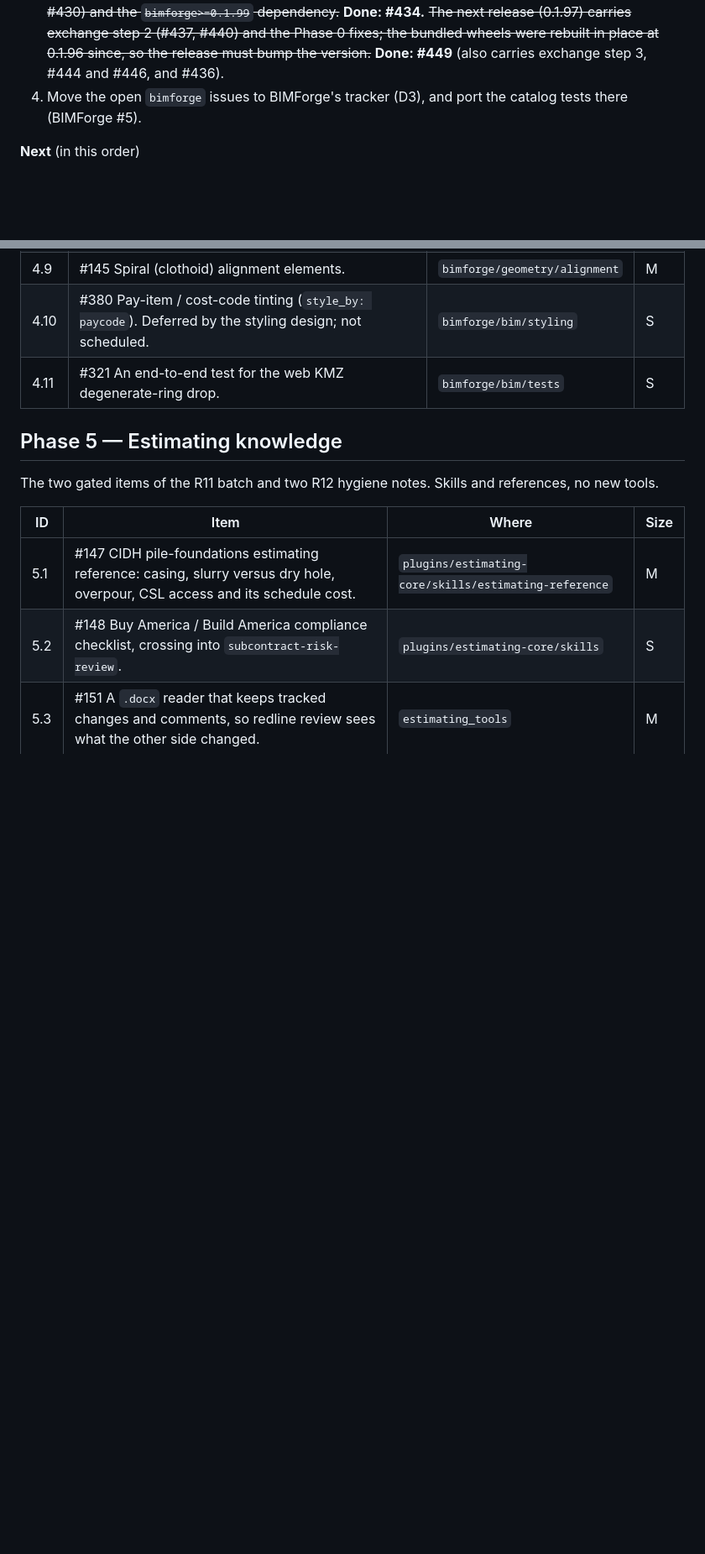
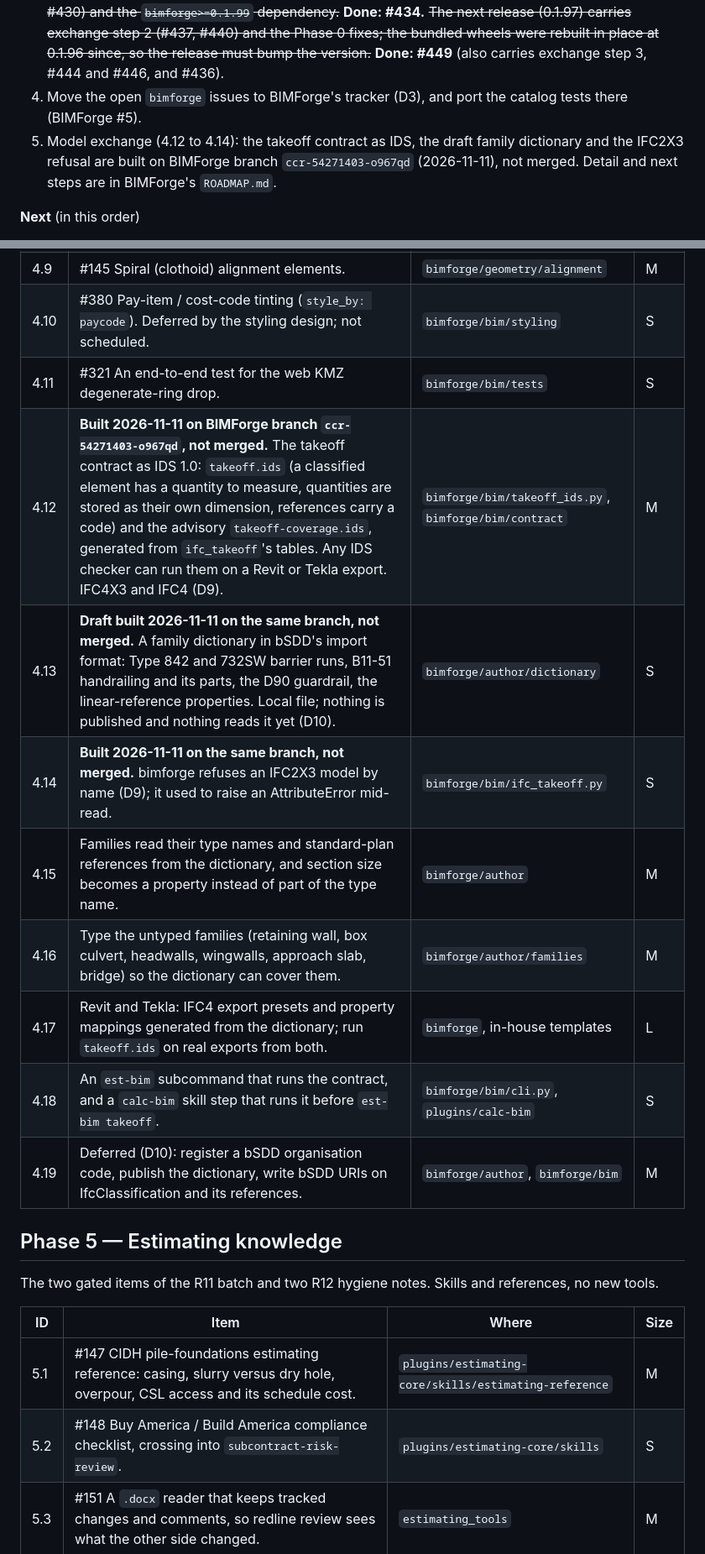
Before and after one commit to BrandonLewis/estimating-tools, a Markdown page: docs/ROADMAP.md, 2 parts joined by grey strips. Shown at 84% size. GitHub-like rendering; blank space fills up the shorter version.

```diff
--- a/docs/ROADMAP.md
+++ b/docs/ROADMAP.md
@@ -35,6 +35,7 @@ Update it in the same PR that finishes or adds an item.
 2. ~~Merge #430 (the #425 review fixes) and #429 (false pin-override notice, #427).~~ **Done: #430, #429.**
 3. ~~Cut v0.1.96 (D8): carries the quote sync (#416, #422, #429, #432), the exchange step 1 (#425, #430) and the `bimforge>=0.1.99` dependency.~~ **Done: #434.** ~~The next release (0.1.97) carries exchange step 2 (#437, #440) and the Phase 0 fixes; the bundled wheels were rebuilt in place at 0.1.96 since, so the release must bump the version.~~ **Done: #449** (also carries exchange step 3, #444 and #446, and #436).
 4. Move the open `bimforge` issues to BIMForge's tracker (D3), and port the catalog tests there (BIMForge #5).
+5. Model exchange (4.12 to 4.14): the takeoff contract as IDS, the draft family dictionary and the IFC2X3 refusal are built on BIMForge branch `ccr-54271403-o967qd` (2026-11-11), not merged. Detail and next steps are in BIMForge's `ROADMAP.md`.
 
 **Next** (in this order)
 
@@ -165,6 +168,14 @@ Waits on D7 for where these are built and D3 for where they are tracked. BIMForg
 | 4.9 | #145 Spiral (clothoid) alignment elements. | `bimforge/geometry/alignment` | M |
 | 4.10 | #380 Pay-item / cost-code tinting (`style_by: paycode`). Deferred by the styling design; not scheduled. | `bimforge/bim/styling` | S |
 | 4.11 | #321 An end-to-end test for the web KMZ degenerate-ring drop. | `bimforge/bim/tests` | S |
+| 4.12 | **Built 2026-11-11 on BIMForge branch `ccr-54271403-o967qd`, not merged.** The takeoff contract as IDS 1.0: `takeoff.ids` (a classified element has a quantity to measure, quantities are stored as their own dimension, references carry a code) and the advisory `takeoff-coverage.ids`, generated from `ifc_takeoff`'s tables. Any IDS checker can run them on a Revit or Tekla export. IFC4X3 and IFC4 (D9). | `bimforge/bim/takeoff_ids.py`, `bimforge/bim/contract` | M |
+| 4.13 | **Draft built 2026-11-11 on the same branch, not merged.** A family dictionary in bSDD's import format: Type 842 and 732SW barrier runs, B11-51 handrailing and its parts, the D90 guardrail, the linear-reference properties. Local file; nothing is published and nothing reads it yet (D10). | `bimforge/author/dictionary` | S |
+| 4.14 | **Built 2026-11-11 on the same branch, not merged.** bimforge refuses an IFC2X3 model by name (D9); it used to raise an AttributeError mid-read. | `bimforge/bim/ifc_takeoff.py` | S |
+| 4.15 | Families read their type names and standard-plan references from the dictionary, and section size becomes a property instead of part of the type name. | `bimforge/author` | M |
+| 4.16 | Type the untyped families (retaining wall, box culvert, headwalls, wingwalls, approach slab, bridge) so the dictionary can cover them. | `bimforge/author/families` | M |
+| 4.17 | Revit and Tekla: IFC4 export presets and property mappings generated from the dictionary; run `takeoff.ids` on real exports from both. | `bimforge`, in-house templates | L |
+| 4.18 | An `est-bim` subcommand that runs the contract, and a `calc-bim` skill step that runs it before `est-bim takeoff`. | `bimforge/bim/cli.py`, `plugins/calc-bim` | S |
+| 4.19 | Deferred (D10): register a bSDD organisation code, publish the dictionary, write bSDD URIs on IfcClassification and its references. | `bimforge/author`, `bimforge/bim` | M |
 
 ## Phase 5 — Estimating knowledge
 
```
Also changed, not shown: other parts of docs/ROADMAP.md (+2 -0 lines), docs/ifc-takeoff-contract.md (+12 -1 lines).
